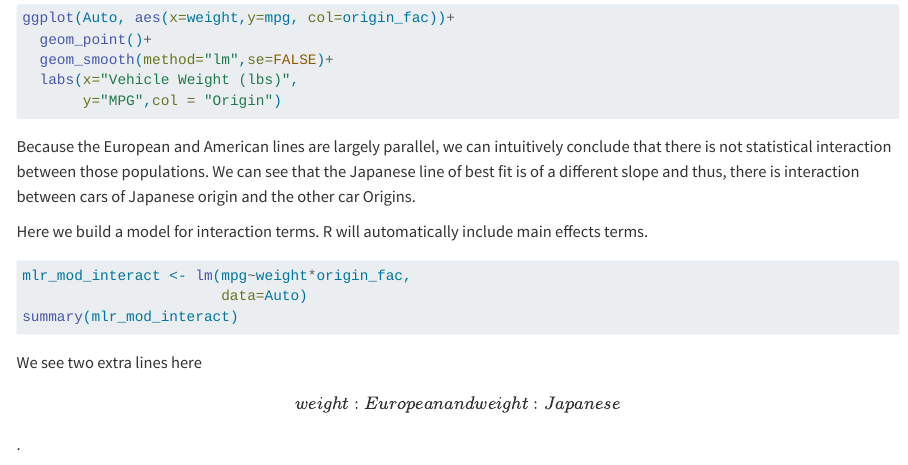
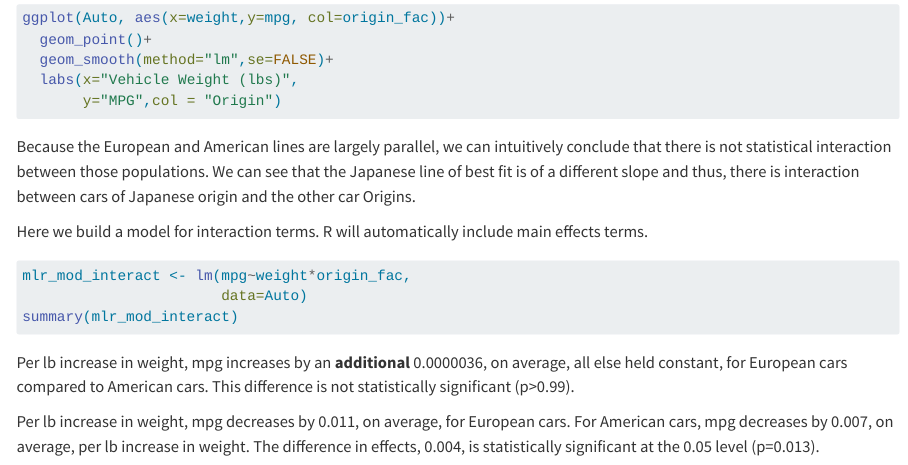
Before and after one commit to johncoogan53/DataModeling, a Quarto document (MLR Intro.qmd): the page in a window 1100 px wide, from 1830 px down. Rendered offline with R 4.5, knitr and Pandoc in place of Quarto, with nearby package versions; the code chunks are not run, so their results and figures are left out.

Commit message:
updated based off class notes

````diff
--- a/MLR Intro.qmd
+++ b/MLR Intro.qmd
@@ -106,4 +106,6 @@ mlr_mod_interact <- lm(mpg~weight*origin_fac,
 summary(mlr_mod_interact)
 ```
 
-We see two extra lines here \[weight: European and weight: Japanese\].
+Per lb increase in weight, mpg increases by an **additional** 0.0000036, on average, all else held constant, for European cars compared to American cars. This difference is not statistically significant (p\>0.99).
+
+Per lb increase in weight, mpg decreases by 0.011, on average, for European cars. For American cars, mpg decreases by 0.007, on average, per lb increase in weight. The difference in effects, 0.004, is statistically significant at the 0.05 level (p=0.013).
````
